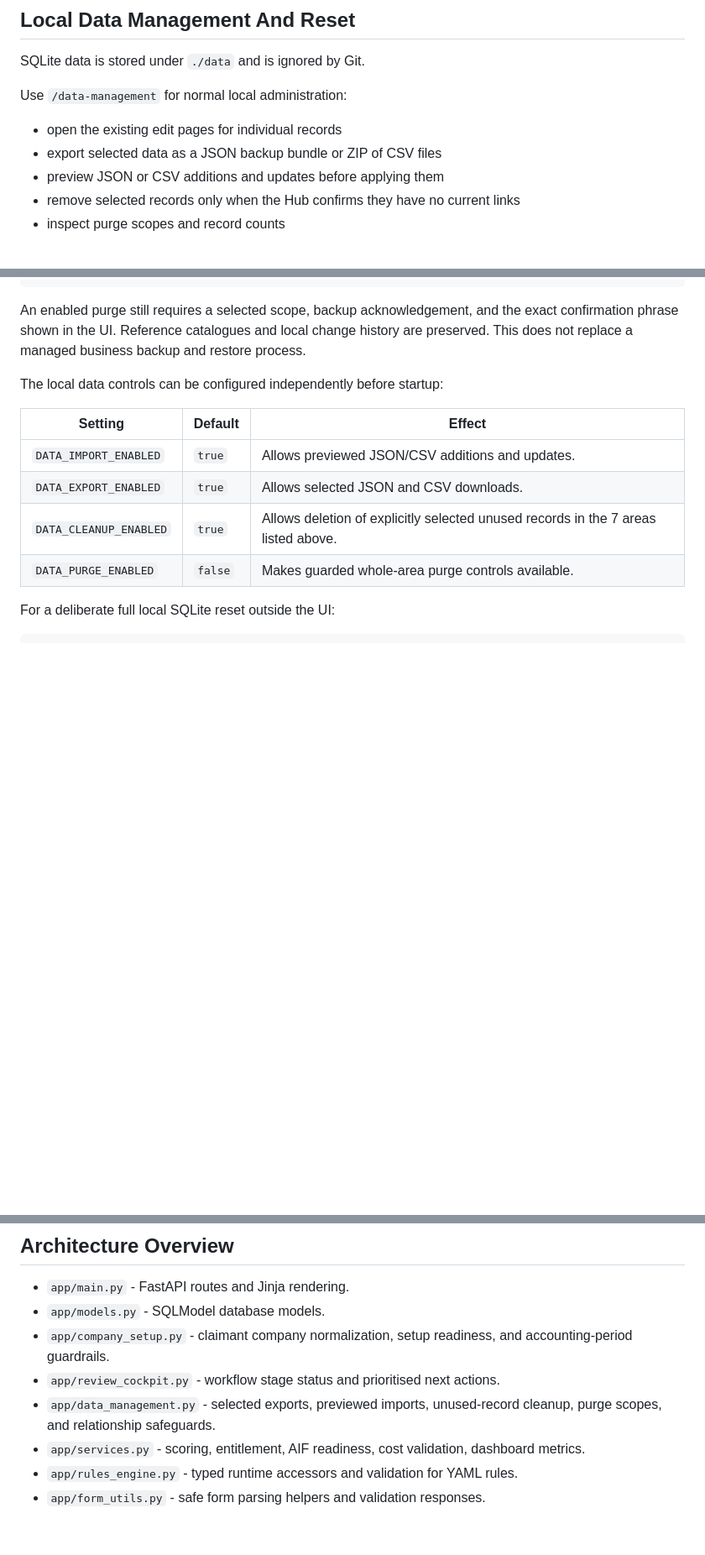
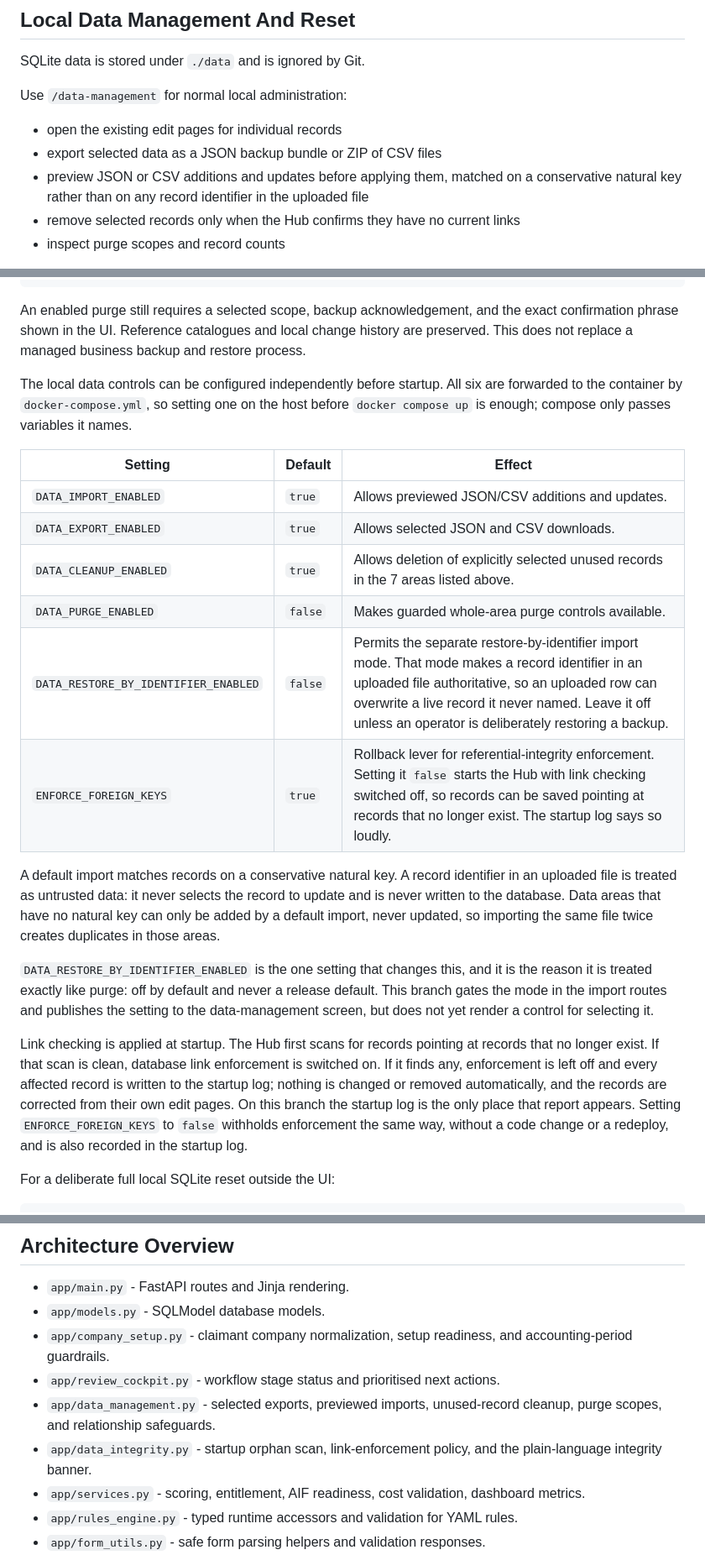
Before and after one commit to neil9bailey/RDEC-rdec-eligibility-hub, a Markdown page: README.md, 3 parts joined by grey strips. Shown at 84% size. GitHub-like rendering; blank space fills up the shorter version.

Commit message:
E4-DOCS: document the two forwarded settings and re-verify the data-control claims (EPIC-RDEC-2026-07-VERIFIED-FIXES)
Adds DATA_RESTORE_BY_IDENTIFIER_ENABLED and ENFORCE_FOREIGN_KEYS to the local data
controls table with their real defaults, and states plainly what each one costs the
operator: restore-by-identifier makes an uploaded identifier authoritative, and
ENFORCE_FOREIGN_KEYS false is the rollback lever for link enforcement.

Re-verified against the code: Main Pages matches all 36 GET routes exactly and the
'7 of the 30 data areas' cleanup claim is still correct, so both stand unchanged.
Corrected the import bullet to say matching is by natural key, not by identifier.
Added app/data_integrity.py to the architecture list.

Deliberately does not claim an on-page integrity banner or a restore-mode selector:
neither is rendered by any template on this branch. No version or release claim added.

Co-Authored-By: Claude Opus 5 <noreply@anthropic.com>

```diff
--- a/README.md
+++ b/README.md
@@ -151,7 +151,7 @@ Use `/data-management` for normal local administration:
 
 - open the existing edit pages for individual records
 - export selected data as a JSON backup bundle or ZIP of CSV files
-- preview JSON or CSV additions and updates before applying them
+- preview JSON or CSV additions and updates before applying them, matched on a conservative natural key rather than on any record identifier in the uploaded file
 - remove selected records only when the Hub confirms they have no current links
 - inspect purge scopes and record counts
 
@@ -166,7 +166,7 @@ docker compose up --build
 
 An enabled purge still requires a selected scope, backup acknowledgement, and the exact confirmation phrase shown in the UI. Reference catalogues and local change history are preserved. This does not replace a managed business backup and restore process.
 
-The local data controls can be configured independently before startup:
+The local data controls can be configured independently before startup. All six are forwarded to the container by `docker-compose.yml`, so setting one on the host before `docker compose up` is enough; compose only passes variables it names.
 
 | Setting | Default | Effect |
 | --- | --- | --- |
@@ -174,6 +174,14 @@ The local data controls can be configured independently before startup:
 | `DATA_EXPORT_ENABLED` | `true` | Allows selected JSON and CSV downloads. |
 | `DATA_CLEANUP_ENABLED` | `true` | Allows deletion of explicitly selected unused records in the 7 areas listed above. |
 | `DATA_PURGE_ENABLED` | `false` | Makes guarded whole-area purge controls available. |
+| `DATA_RESTORE_BY_IDENTIFIER_ENABLED` | `false` | Permits the separate restore-by-identifier import mode. That mode makes a record identifier in an uploaded file authoritative, so an uploaded row can overwrite a live record it never named. Leave it off unless an operator is deliberately restoring a backup. |
+| `ENFORCE_FOREIGN_KEYS` | `true` | Rollback lever for referential-integrity enforcement. Setting it `false` starts the Hub with link checking switched off, so records can be saved pointing at records that no longer exist. The startup log says so loudly. |
+
+A default import matches records on a conservative natural key. A record identifier in an uploaded file is treated as untrusted data: it never selects the record to update and is never written to the database. Data areas that have no natural key can only be added by a default import, never updated, so importing the same file twice creates duplicates in those areas.
+
+`DATA_RESTORE_BY_IDENTIFIER_ENABLED` is the one setting that changes this, and it is the reason it is treated exactly like purge: off by default and never a release default. This branch gates the mode in the import routes and publishes the setting to the data-management screen, but does not yet render a control for selecting it.
+
+Link checking is applied at startup. The Hub first scans for records pointing at records that no longer exist. If that scan is clean, database link enforcement is switched on. If it finds any, enforcement is left off and every affected record is written to the startup log; nothing is changed or removed automatically, and the records are corrected from their own edit pages. On this branch the startup log is the only place that report appears. Setting `ENFORCE_FOREIGN_KEYS` to `false` withholds enforcement the same way, without a code change or a redeploy, and is also recorded in the startup log.
 
 For a deliberate full local SQLite reset outside the UI:
 
@@ -243,6 +251,7 @@ It covers business-unit setup, company/accounting period setup, customer and con
 - `app/company_setup.py` - claimant company normalization, setup readiness, and accounting-period guardrails.
 - `app/review_cockpit.py` - workflow stage status and prioritised next actions.
 - `app/data_management.py` - selected exports, previewed imports, unused-record cleanup, purge scopes, and relationship safeguards.
+- `app/data_integrity.py` - startup orphan scan, link-enforcement policy, and the plain-language integrity banner.
 - `app/services.py` - scoring, entitlement, AIF readiness, cost validation, dashboard metrics.
 - `app/rules_engine.py` - typed runtime accessors and validation for YAML rules.
 - `app/form_utils.py` - safe form parsing helpers and validation responses.
```
